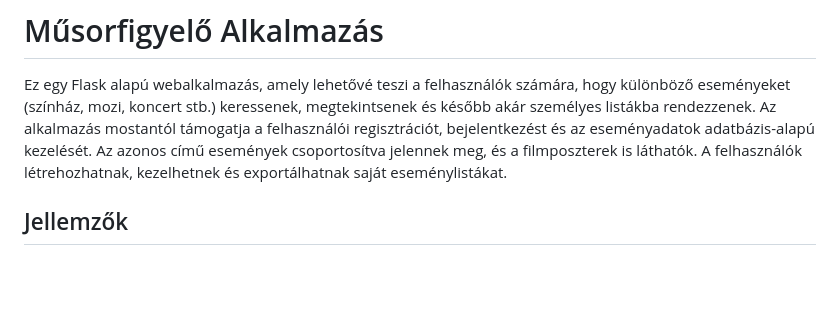
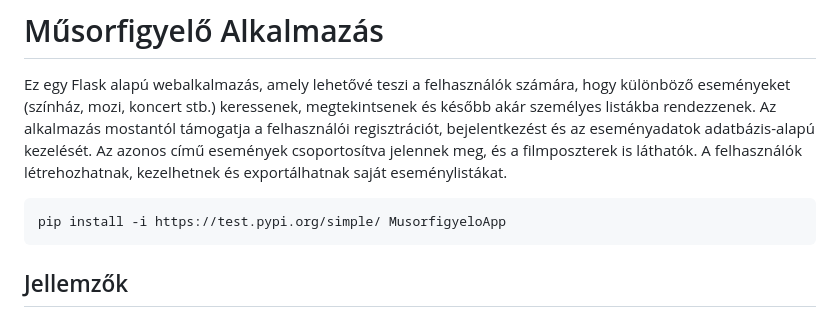
Before and after one commit to syelka/musorfigyelo, a Markdown page: README.md, the part around the change. Drawn GitHub-style; blank space fills up the shorter version.

````diff
--- a/README.md
+++ b/README.md
@@ -1,6 +1,10 @@
 # Műsorfigyelő Alkalmazás
 
 Ez egy Flask alapú webalkalmazás, amely lehetővé teszi a felhasználók számára, hogy különböző eseményeket (színház, mozi, koncert stb.) keressenek, megtekintsenek és később akár személyes listákba rendezzenek. Az alkalmazás mostantól támogatja a felhasználói regisztrációt, bejelentkezést és az eseményadatok adatbázis-alapú kezelését. Az azonos című események csoportosítva jelennek meg, és a filmposzterek is láthatók. A felhasználók létrehozhatnak, kezelhetnek és exportálhatnak saját eseménylistákat.
+
+```bash
+pip install -i https://test.pypi.org/simple/ MusorfigyeloApp
+```
 
 ## Jellemzők
 
````
